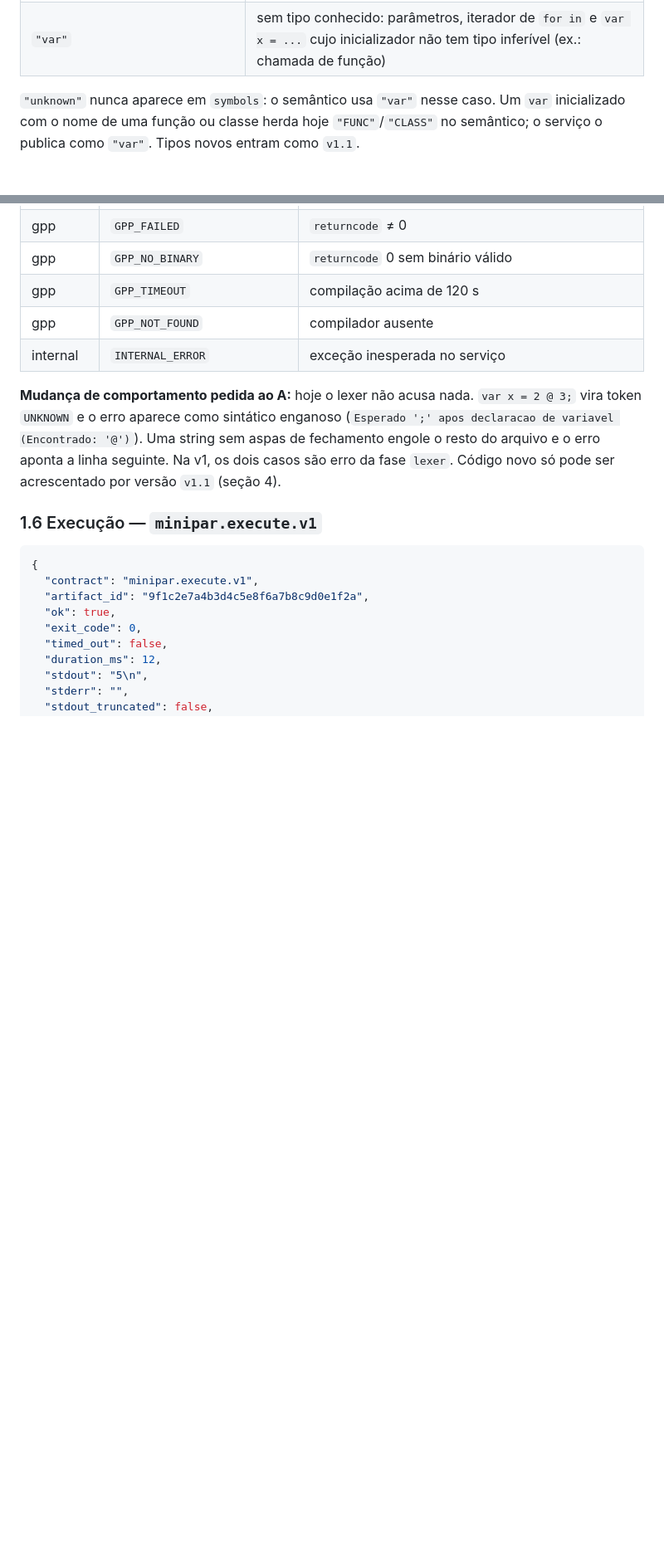
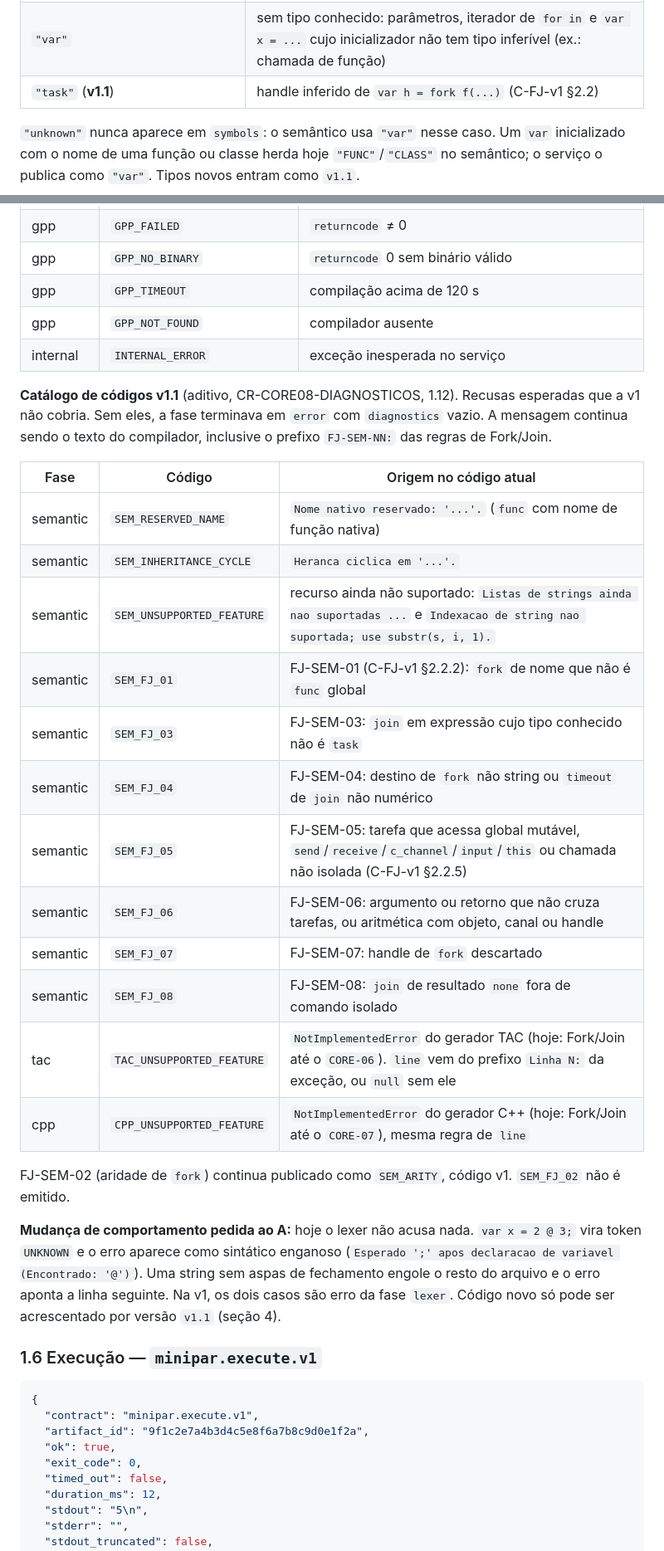
Before and after one commit to VictorBrasileiroo/minipar-2026-2, a Markdown page: docs/02_CONTRATOS_TECNICOS.md, 2 parts joined by grey strips. Shown at 83% size. GitHub-like rendering; blank space fills up the shorter version.

Commit message:
docs(CR-CORE08): registrar catálogo C-WEB v1.1 de diagnósticos
Acrescenta ao C-WEB-v1 a revisão aditiva v1.1 proposta na
CR-CORE08-DIAGNOSTICOS e já emitida pelo serviço do CORE-08 (PR #19):
códigos SEM_RESERVED_NAME, SEM_INHERITANCE_CYCLE,
SEM_UNSUPPORTED_FEATURE, SEM_FJ_01/03-08, TAC_UNSUPPORTED_FEATURE e
CPP_UNSUPPORTED_FEATURE; tipo "task" em semantic.symbols; nós
ForkExpr/JoinExpr. FJ-SEM-02 segue como SEM_ARITY.

Registra a ratificação do B em 1.12. A ratificação do A e a consulta
ao C sobre FJ-SEM continuam pendentes.

```diff
--- a/docs/02_CONTRATOS_TECNICOS.md
+++ b/docs/02_CONTRATOS_TECNICOS.md
@@ -179,6 +181,7 @@ Lista de todos os escopos abertos pelo semântico, na ordem em que são abertos.
 | `"number"`, `"string"`, `"bool"`, `"list"`, `"matrix"`, `"c_channel"` | tipo inferido do inicializador em `var x = ...` |
 | nome de uma classe declarada | inferido de `new Classe(...)` ou de `this` |
 | `"var"` | sem tipo conhecido: parâmetros, iterador de `for in` e `var x = ...` cujo inicializador não tem tipo inferível (ex.: chamada de função) |
+| `"task"` (**v1.1**) | handle inferido de `var h = fork f(...)` (C-FJ-v1 §2.2) |
 
 `"unknown"` nunca aparece em `symbols`: o semântico usa `"var"` nesse caso. Um `var` inicializado com o nome de uma função ou classe herda hoje `"FUNC"`/`"CLASS"` no semântico; o serviço o publica como `"var"`. Tipos novos entram como `v1.1`.
 
@@ -230,6 +233,25 @@ Lista de todos os escopos abertos pelo semântico, na ordem em que são abertos.
 | gpp | `GPP_TIMEOUT` | compilação acima de 120 s |
 | gpp | `GPP_NOT_FOUND` | compilador ausente |
 | internal | `INTERNAL_ERROR` | exceção inesperada no serviço |
+
+**Catálogo de códigos v1.1** (aditivo, CR-CORE08-DIAGNOSTICOS, 1.12). Recusas esperadas que a v1 não cobria. Sem eles, a fase terminava em `error` com `diagnostics` vazio. A mensagem continua sendo o texto do compilador, inclusive o prefixo `FJ-SEM-NN:` das regras de Fork/Join.
+
+| Fase | Código | Origem no código atual |
+|---|---|---|
+| semantic | `SEM_RESERVED_NAME` | `Nome nativo reservado: '...'.` (`func` com nome de função nativa) |
+| semantic | `SEM_INHERITANCE_CYCLE` | `Heranca ciclica em '...'.` |
+| semantic | `SEM_UNSUPPORTED_FEATURE` | recurso ainda não suportado: `Listas de strings ainda nao suportadas ...` e `Indexacao de string nao suportada; use substr(s, i, 1).` |
+| semantic | `SEM_FJ_01` | FJ-SEM-01 (C-FJ-v1 §2.2.2): `fork` de nome que não é `func` global |
+| semantic | `SEM_FJ_03` | FJ-SEM-03: `join` em expressão cujo tipo conhecido não é `task` |
+| semantic | `SEM_FJ_04` | FJ-SEM-04: destino de `fork` não string ou `timeout` de `join` não numérico |
+| semantic | `SEM_FJ_05` | FJ-SEM-05: tarefa que acessa global mutável, `send`/`receive`/`c_channel`/`input`/`this` ou chamada não isolada (C-FJ-v1 §2.2.5) |
+| semantic | `SEM_FJ_06` | FJ-SEM-06: argumento ou retorno que não cruza tarefas, ou aritmética com objeto, canal ou handle |
+| semantic | `SEM_FJ_07` | FJ-SEM-07: handle de `fork` descartado |
+| semantic | `SEM_FJ_08` | FJ-SEM-08: `join` de resultado `none` fora de comando isolado |
+| tac | `TAC_UNSUPPORTED_FEATURE` | `NotImplementedError` do gerador TAC (hoje: Fork/Join até o `CORE-06`). `line` vem do prefixo `Linha N:` da exceção, ou `null` sem ele |
+| cpp | `CPP_UNSUPPORTED_FEATURE` | `NotImplementedError` do gerador C++ (hoje: Fork/Join até o `CORE-07`), mesma regra de `line` |
+
+FJ-SEM-02 (aridade de `fork`) continua publicado como `SEM_ARITY`, código v1. `SEM_FJ_02` não é emitido.
 
 **Mudança de comportamento pedida ao A:** hoje o lexer não acusa nada. `var x = 2 @ 3;` vira token `UNKNOWN` e o erro aparece como sintático enganoso (`Esperado ';' apos declaracao de variavel (Encontrado: '@')`). Uma string sem aspas de fechamento engole o resto do arquivo e o erro aponta a linha seguinte. Na v1, os dois casos são erro da fase `lexer`. Código novo só pode ser acrescentado por versão `v1.1` (seção 4).
 
```
Also changed, not shown: other parts of docs/02_CONTRATOS_TECNICOS.md (+14 -0 lines).
